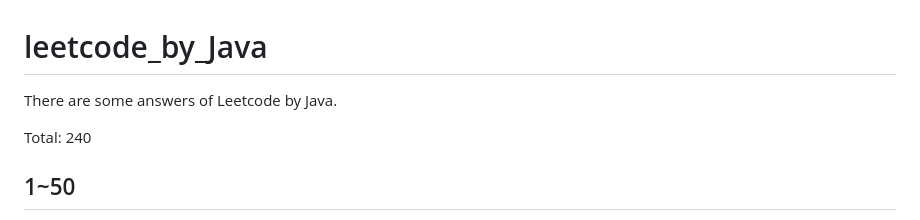
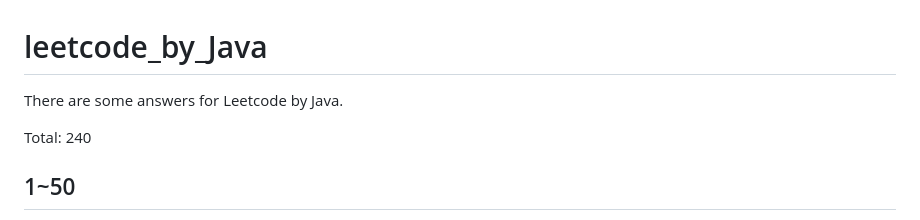
Before and after one commit to HyejeanMOON/leetcode_by_Java, a Markdown page: README.md, the part around the change. GitHub-like rendering.

```diff
--- a/README.md
+++ b/README.md
@@ -1,6 +1,6 @@
 # leetcode_by_Java
 
-There are some answers of Leetcode by Java.
+There are some answers for Leetcode by Java.
 
 Total: 240
 
```
